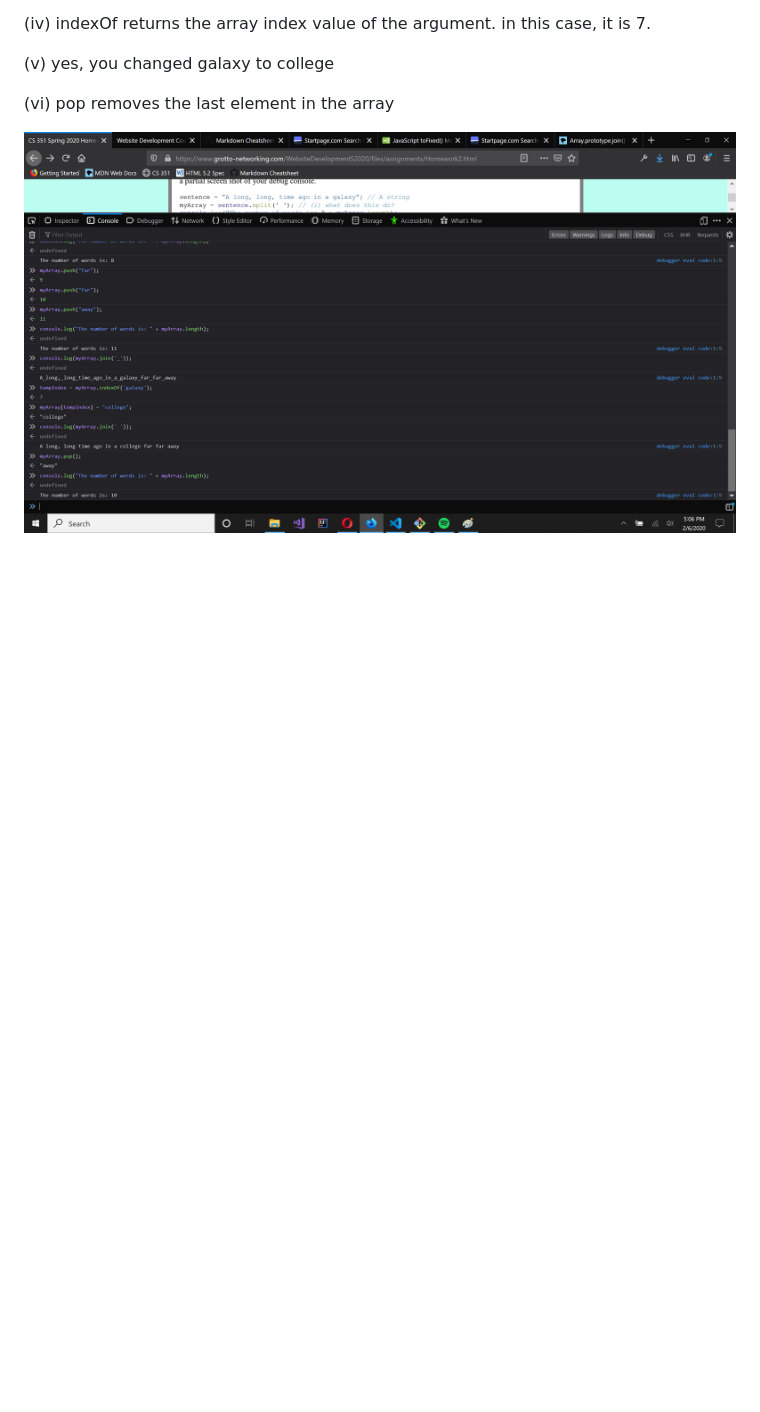
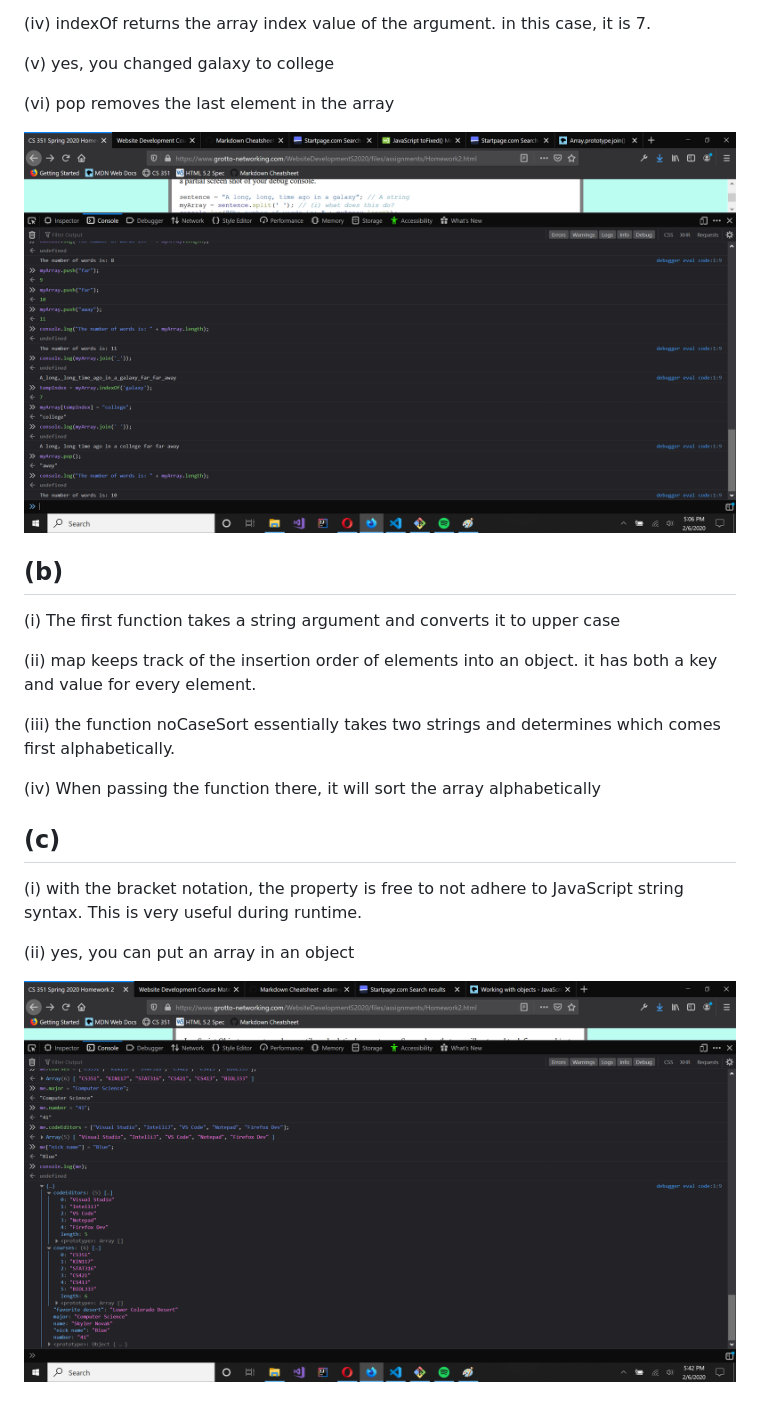
Before and after one commit to skylernovak/CS-351-Web-Dev, a Markdown page: README.md, the part around the change. Rendered like a GitHub page; pictures changed too: clubProject/Images/hw2-8.png (added); blank space fills up the shorter version.

Commit message:
Q4c

```diff
--- a/README.md
+++ b/README.md
@@ -271,3 +271,21 @@ seperator that was specified and uses it to seperate each element of the array a
 (vi) pop removes the last element in the array
 
 ![directory screenshot](clubProject/Images/hw2-7.png)
+
+## (b)
+
+(i) The first function takes a string argument and converts it to upper case
+
+(ii) map keeps track of the insertion order of elements into an object. it has both a key and value for every element.
+
+(iii) the function noCaseSort essentially takes two strings and determines which comes first alphabetically.
+
+(iv) When passing the function there, it will sort the array alphabetically
+
+## (c)
+
+(i) with the bracket notation, the property is free to not adhere to JavaScript string syntax. This is very useful during runtime.
+
+(ii) yes, you can put an array in an object
+
+![directory screenshot](clubProject/Images/hw2-8.png)
```
